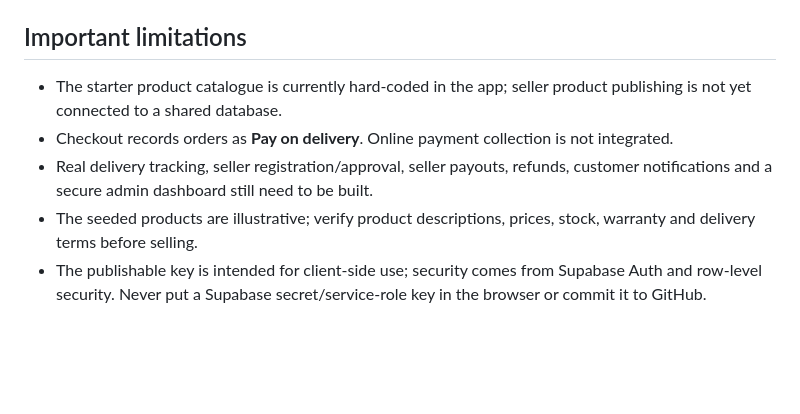
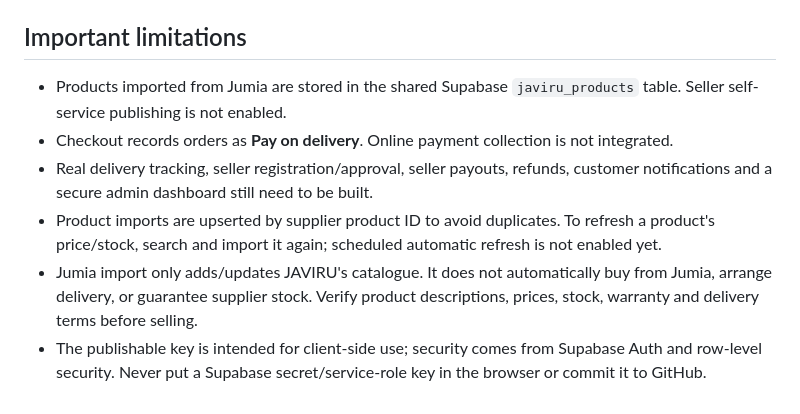
Before and after one commit to emzaro731-byte/JAVIRU, a Markdown page: README.md, the part around the change. GitHub-like rendering; blank space fills up the shorter version.

Commit message:
Document live Jumia import and marketplace limitations

```diff
--- a/README.md
+++ b/README.md
@@ -44,8 +44,9 @@ Before importing products, run `supabase/products.sql` again in the Supabase SQL
 - Render health endpoint at `/health`
 
 ## Important limitations
-- The starter product catalogue is currently hard-coded in the app; seller product publishing is not yet connected to a shared database.
+- Products imported from Jumia are stored in the shared Supabase `javiru_products` table. Seller self-service publishing is not enabled.
 - Checkout records orders as **Pay on delivery**. Online payment collection is not integrated.
 - Real delivery tracking, seller registration/approval, seller payouts, refunds, customer notifications and a secure admin dashboard still need to be built.
-- The seeded products are illustrative; verify product descriptions, prices, stock, warranty and delivery terms before selling.
+- Product imports are upserted by supplier product ID to avoid duplicates. To refresh a product's price/stock, search and import it again; scheduled automatic refresh is not enabled yet.
+- Jumia import only adds/updates JAVIRU's catalogue. It does not automatically buy from Jumia, arrange delivery, or guarantee supplier stock. Verify product descriptions, prices, stock, warranty and delivery terms before selling.
 - The publishable key is intended for client-side use; security comes from Supabase Auth and row-level security. Never put a Supabase secret/service-role key in the browser or commit it to GitHub.
```
